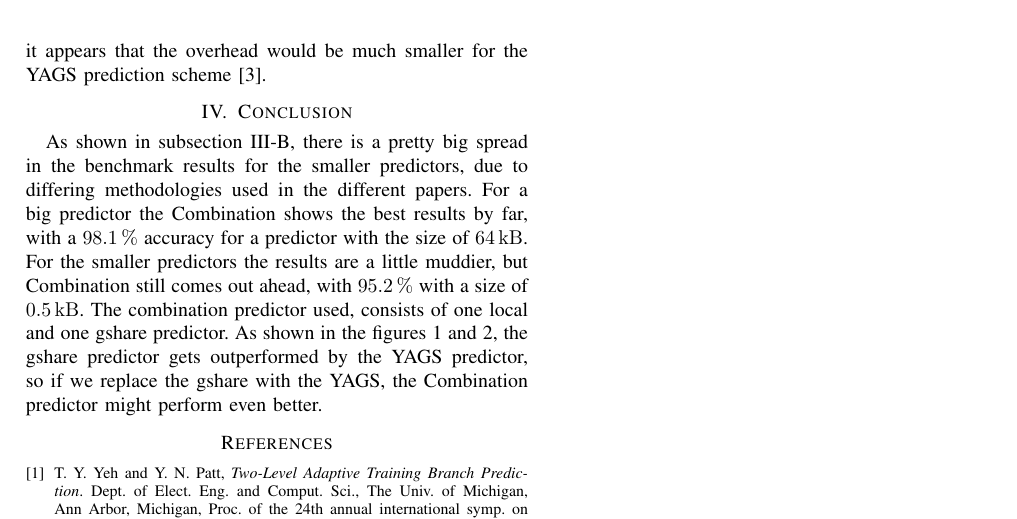
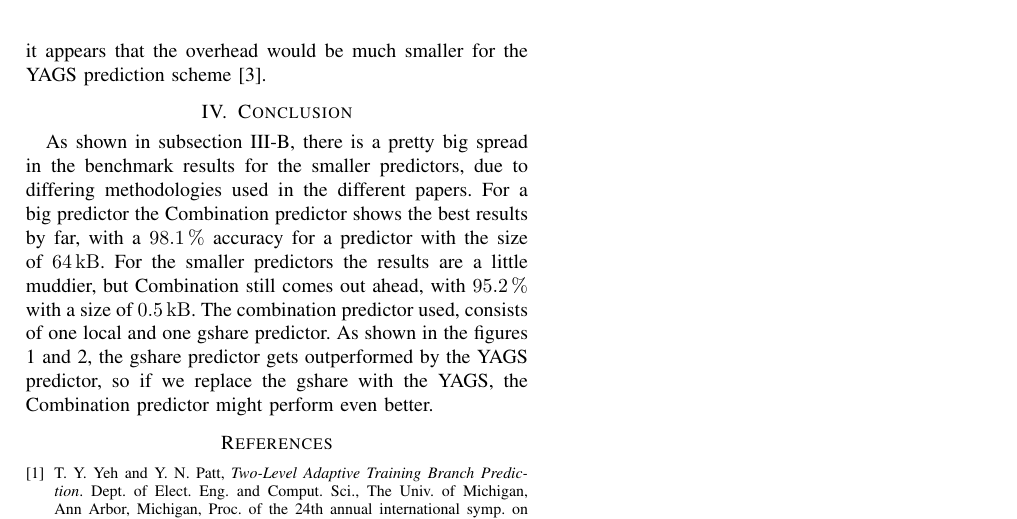
Before and after one commit to EraYaN/MCA2016, a LaTeX problem sheet (docs/Reading Assignment/MCA Reading Assignment.tex, which reads docs/Reading Assignment/conclusion/conclusion.tex): part of page 5 of 5, cut so that both start at the same text. Compiled offline with pdfLaTeX.

Commit message:
Conclusion word.

```diff
--- a/docs/Reading Assignment/conclusion/conclusion.tex
+++ b/docs/Reading Assignment/conclusion/conclusion.tex
@@ -1,7 +1,7 @@
 \section{Conclusion}
 \label{sec:conclusion}
 As shown in subsection \ref{ssec:results}, there is a pretty big spread in the benchmark results for the smaller predictors, due to differing methodologies used in the different papers.
-For a big predictor the Combination shows the best results by far, with a \SI{98.1}{\percent} accuracy for a predictor with the size of \SI{64}{\kilo\byte}.
+For a big predictor the Combination predictor shows the best results by far, with a \SI{98.1}{\percent} accuracy for a predictor with the size of \SI{64}{\kilo\byte}.
 For the smaller predictors the results are a little muddier, but Combination still comes out ahead, with \SI{95.2}{\percent} with a size of \SI{0.5}{\kilo\byte}.
 The combination predictor used, consists of one local and one gshare predictor.
 As shown in the figures \ref{fig:performance-norm-big} and \ref{fig:performance-norm-small}, the gshare predictor gets outperformed by the YAGS predictor, so if we replace the gshare with the YAGS, the Combination predictor might perform even better.
```
